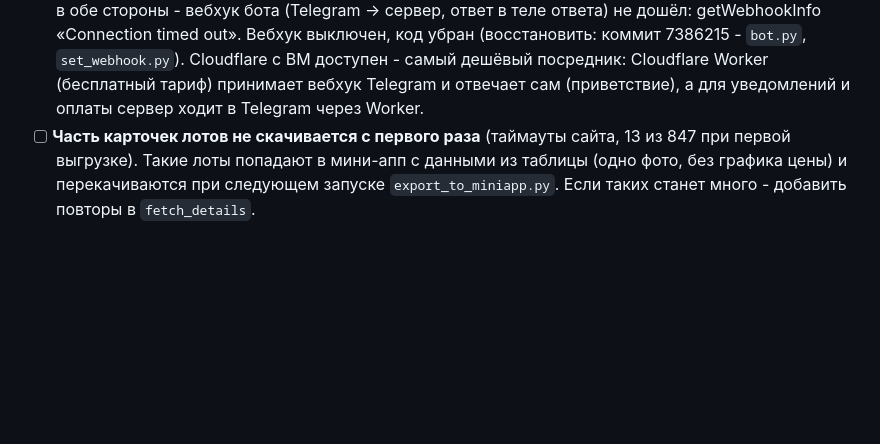
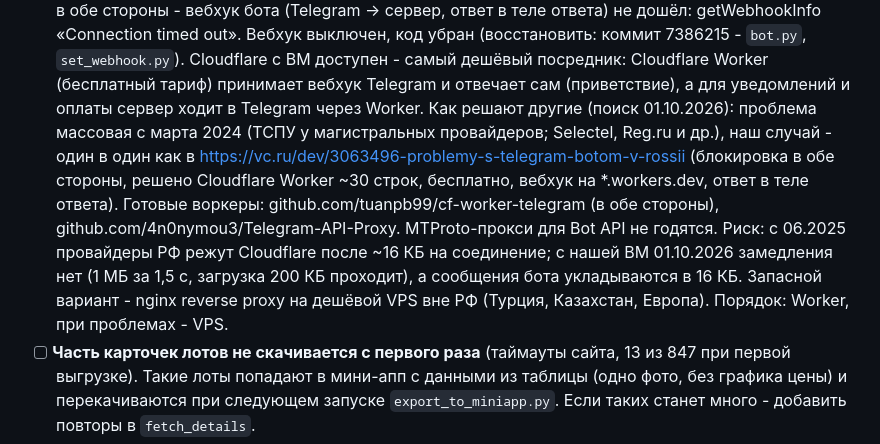
Before and after one commit to sc1msc/tradesparser, a Markdown page: TODO.md, the part around the change. Rendered like a GitHub page; blank space fills up the shorter version.

Commit message:
TODO: как решают блокировку Telegram Bot API - Cloudflare Worker, запасной VPS
Co-Authored-By: Claude Opus 5.5 <noreply@anthropic.com>

```diff
--- a/TODO.md
+++ b/TODO.md
@@ -105,6 +105,16 @@ current_price = стартовой). Из 131 VIN в нескольких лот
   (восстановить: коммит 7386215 - `bot.py`, `set_webhook.py`). Cloudflare с ВМ доступен - самый
   дешёвый посредник: Cloudflare Worker (бесплатный тариф) принимает вебхук Telegram и отвечает
   сам (приветствие), а для уведомлений и оплаты сервер ходит в Telegram через Worker.
+  Как решают другие (поиск 01.10.2026): проблема массовая с марта 2024 (ТСПУ у магистральных
+  провайдеров; Selectel, Reg.ru и др.), наш случай - один в один как в
+  https://vc.ru/dev/3063496-problemy-s-telegram-botom-v-rossii (блокировка в обе стороны,
+  решено Cloudflare Worker ~30 строк, бесплатно, вебхук на *.workers.dev, ответ в теле ответа).
+  Готовые воркеры: github.com/tuanpb99/cf-worker-telegram (в обе стороны),
+  github.com/4n0nymou3/Telegram-API-Proxy. MTProto-прокси для Bot API не годятся.
+  Риск: с 06.2025 провайдеры РФ режут Cloudflare после ~16 КБ на соединение; с нашей ВМ
+  01.10.2026 замедления нет (1 МБ за 1,5 с, загрузка 200 КБ проходит), а сообщения бота
+  укладываются в 16 КБ. Запасной вариант - nginx reverse proxy на дешёвой VPS вне РФ
+  (Турция, Казахстан, Европа). Порядок: Worker, при проблемах - VPS.
 - [ ] **Часть карточек лотов не скачивается с первого раза** (таймауты сайта, 13 из 847 при первой
   выгрузке). Такие лоты попадают в мини-апп с данными из таблицы (одно фото, без графика цены) и
   перекачиваются при следующем запуске `export_to_miniapp.py`. Если таких станет много - добавить
```
